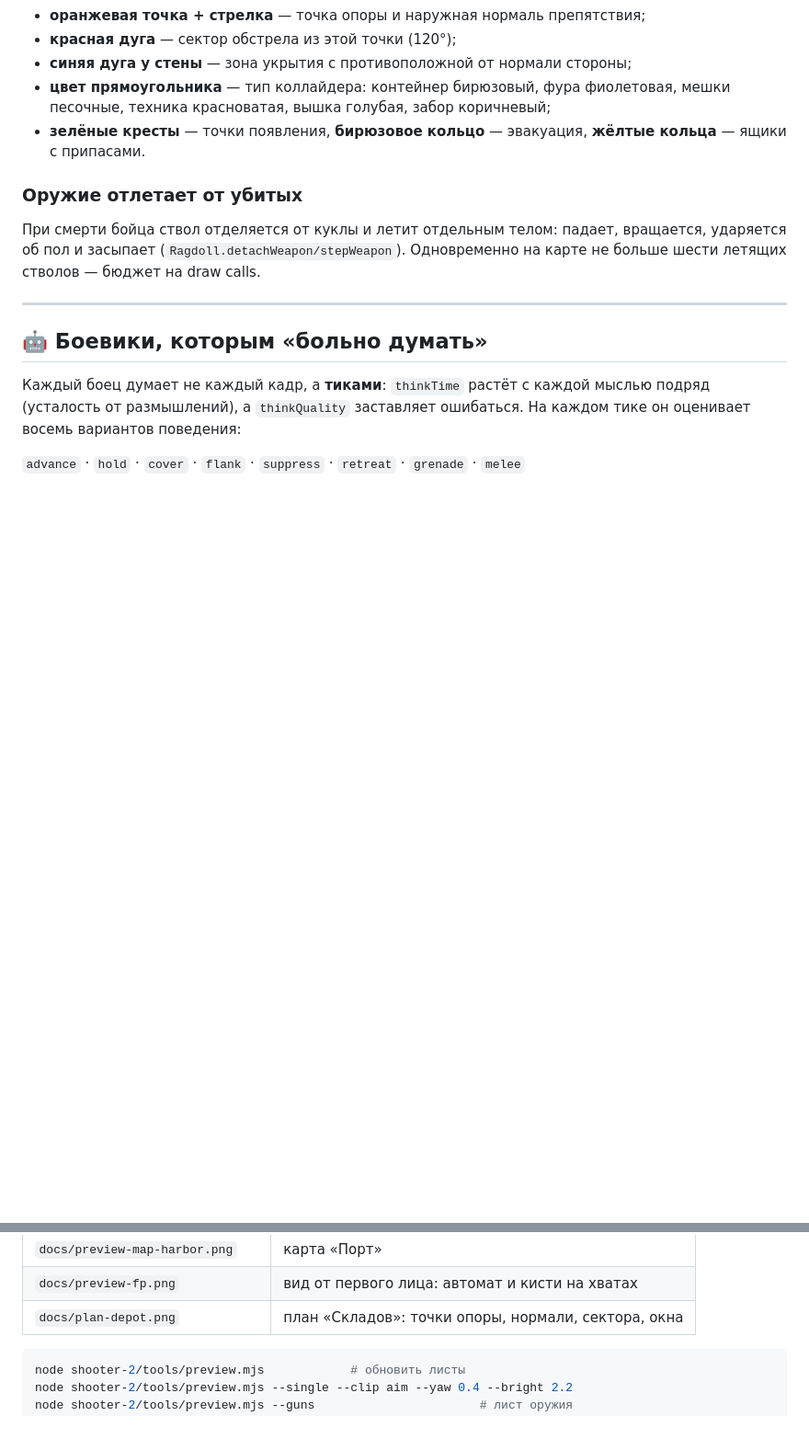
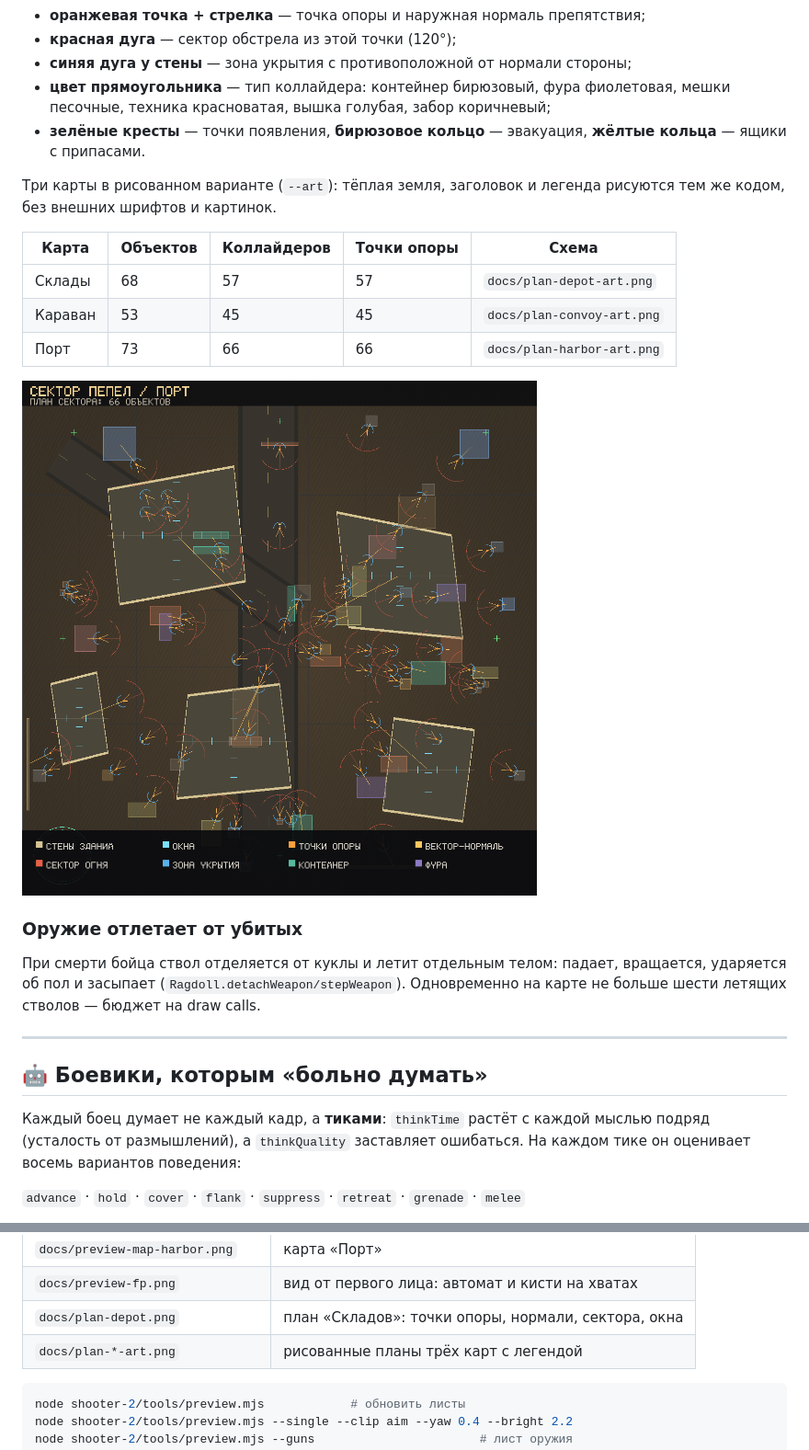
Before and after one commit to m98978672-boop/games, a Markdown page: shooter-2/README.md, 2 parts joined by grey strips. Shown at 92% size. Drawn GitHub-style; pictures changed too: shooter-2/docs/plan-harbor-art.png (added); blank space fills up the shorter version.

Commit message:
shooter-2: тактическая мини-карта с типами и проёмами, рисованные планы карт с легендой
Co-authored-by: arena-agent <297053741+arena-agent@users.noreply.github.com>

````diff
--- a/shooter-2/README.md
+++ b/shooter-2/README.md
@@ -151,6 +151,17 @@
 * **зелёные кресты** — точки появления, **бирюзовое кольцо** — эвакуация,
   **жёлтые кольца** — ящики с припасами.
 
+Три карты в рисованном варианте (`--art`): тёплая земля, заголовок и легенда
+рисуются тем же кодом, без внешних шрифтов и картинок.
+
+| Карта | Объектов | Коллайдеров | Точки опоры | Схема |
+|---|---|---|---|---|
+| Склады | 68 | 57 | 57 | `docs/plan-depot-art.png` |
+| Караван | 53 | 45 | 45 | `docs/plan-convoy-art.png` |
+| Порт | 73 | 66 | 66 | `docs/plan-harbor-art.png` |
+
+![План «Порт»](docs/plan-harbor-art.png)
+
 ### Оружие отлетает от убитых
 
 При смерти бойца ствол отделяется от куклы и летит отдельным телом: падает,
@@ -300,6 +311,7 @@ DOM, запускает миссию, стреляет, убивает бойц
 | `docs/preview-map-harbor.png` | карта «Порт» |
 | `docs/preview-fp.png` | вид от первого лица: автомат и кисти на хватах |
 | `docs/plan-depot.png` | план «Складов»: точки опоры, нормали, сектора, окна |
+| `docs/plan-*-art.png` | рисованные планы трёх карт с легендой |
 
 ```bash
 node shooter-2/tools/preview.mjs            # обновить листы
````
Also changed, not shown: shooter-2/docs/plan-convoy-art.png (added), shooter-2/docs/plan-depot-art.png (added), shooter-2/docs/preview-map-convoy.png, shooter-2/docs/preview-map-harbor.png, 3 other files.
